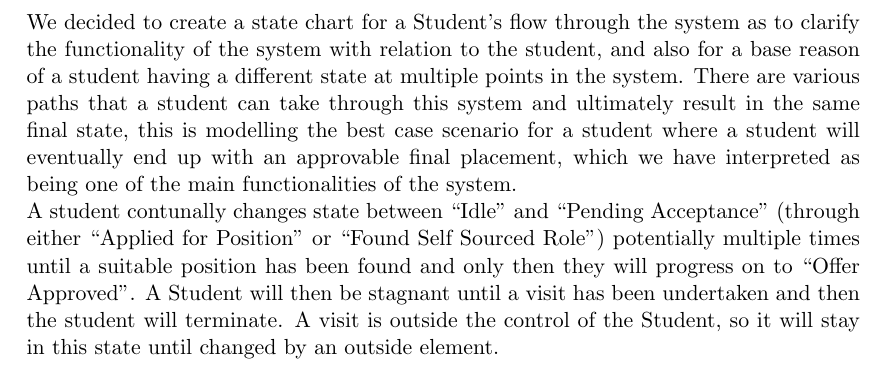
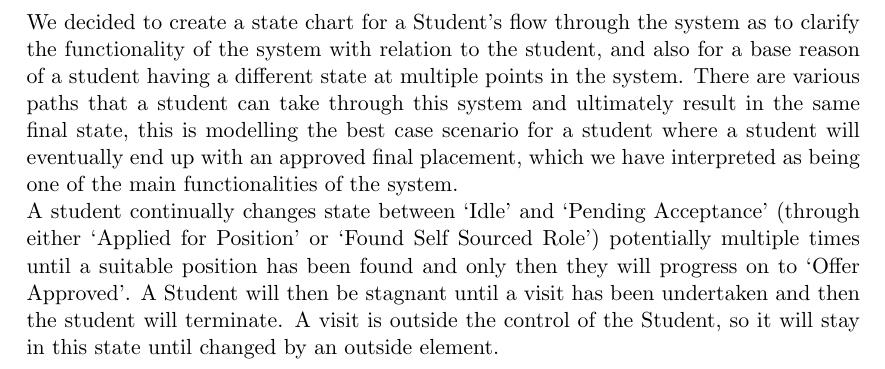
Before and after one commit to TeamW/Deliverable-6, a LaTeX document (d6.tex): part of page 8 of 19 before the commit and part of page 9 of 20 after it, cut so that both start at the same text. Compiled offline with pdfLaTeX.

Commit message:
Simplifies student state chart

```diff
--- a/d6.tex
+++ b/d6.tex
@@ -129,14 +129,14 @@ different state at multiple points in the system. There are various
 paths that a student can take through this system and ultimately
 result in the same final state, this is modelling the best case
 scenario for a student where a student will eventually end up with an
-approvable final placement, which we have interpreted as being one of
+approved final placement, which we have interpreted as being one of
 the main functionalities of the system.
 
-A student contunally changes state between ``Idle'' and ``Pending
-Acceptance'' (through either ``Applied for Position'' or ``Found Self
-Sourced Role'') potentially multiple times until a suitable position
-has been found and only then they will progress on to ``Offer
-Approved''. A Student will then be stagnant until a visit has been
+A student continually changes state between `Idle' and `Pending
+Acceptance' (through either `Applied for Position' or `Found Self
+Sourced Role') potentially multiple times until a suitable position
+has been found and only then they will progress on to `Offer
+Approved'. A Student will then be stagnant until a visit has been
 undertaken and then the student will terminate. A visit is outside the
 control of the Student, so it will stay in this state until changed by
 an outside element.
```
Also changed, not shown: studentState.png, 1 other file.
